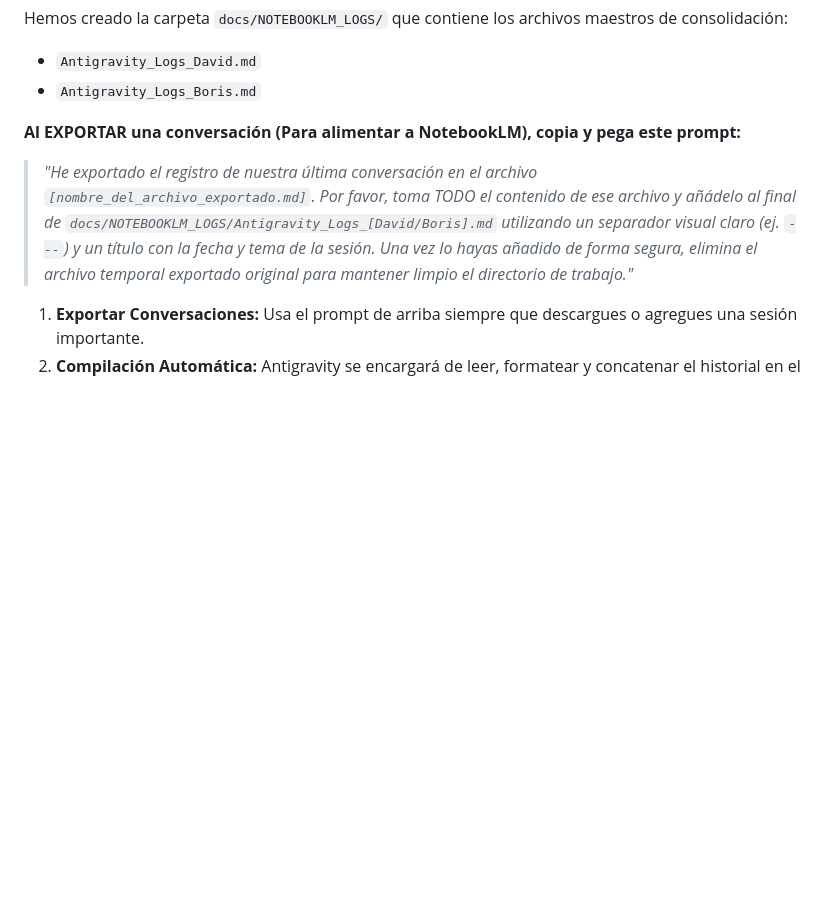
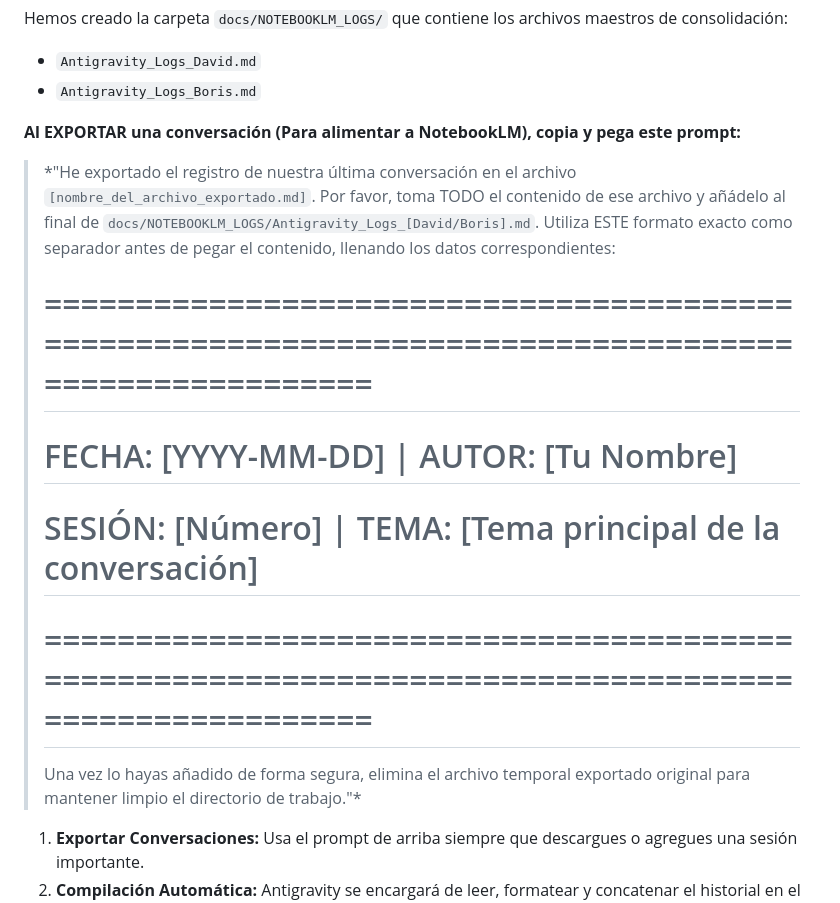
Before and after one commit to dq-datasci/mobile_banking_indicator, a Markdown page: README.md, the part around the change. Drawn GitHub-style; blank space fills up the shorter version.

Commit message:
docs: use structured block separator for NotebookLM logs

```diff
--- a/README.md
+++ b/README.md
@@ -91,7 +91,14 @@ Hemos creado la carpeta `docs/NOTEBOOKLM_LOGS/` que contiene los archivos maestr
 *   `Antigravity_Logs_Boris.md`
 
 **Al EXPORTAR una conversación (Para alimentar a NotebookLM), copia y pega este prompt:**
-> *"He exportado el registro de nuestra última conversación en el archivo `[nombre_del_archivo_exportado.md]`. Por favor, toma TODO el contenido de ese archivo y añádelo al final de `docs/NOTEBOOKLM_LOGS/Antigravity_Logs_[David/Boris].md` utilizando un separador visual claro (ej. `---`) y un título con la fecha y tema de la sesión. Una vez lo hayas añadido de forma segura, elimina el archivo temporal exportado original para mantener limpio el directorio de trabajo."*
+> *"He exportado el registro de nuestra última conversación en el archivo `[nombre_del_archivo_exportado.md]`. Por favor, toma TODO el contenido de ese archivo y añádelo al final de `docs/NOTEBOOKLM_LOGS/Antigravity_Logs_[David/Boris].md`. Utiliza ESTE formato exacto como separador antes de pegar el contenido, llenando los datos correspondientes:
+>
+> # ====================================================================================================
+> # FECHA: [YYYY-MM-DD] | AUTOR: [Tu Nombre]
+> # SESIÓN: [Número] | TEMA: [Tema principal de la conversación]
+> # ====================================================================================================
+>
+> Una vez lo hayas añadido de forma segura, elimina el archivo temporal exportado original para mantener limpio el directorio de trabajo."*
 
 1. **Exportar Conversaciones:** Usa el prompt de arriba siempre que descargues o agregues una sesión importante.
 2. **Compilación Automática:** Antigravity se encargará de leer, formatear y concatenar el historial en el documento maestro correspondiente a tu usuario.
```
Also changed, not shown: docs/NOTEBOOKLM_LOGS/Antigravity_Logs_David.md (+4 -3 lines).
